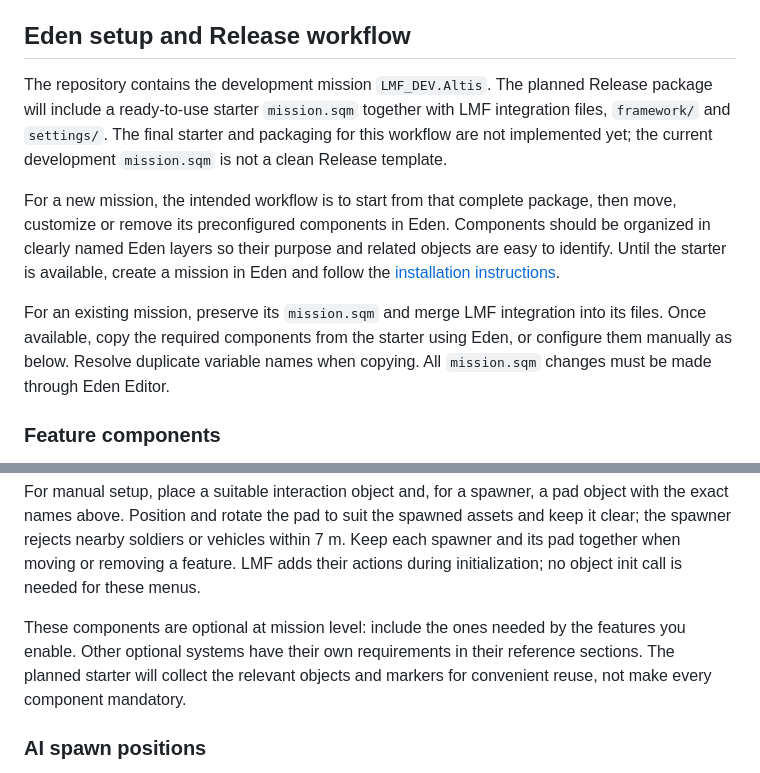
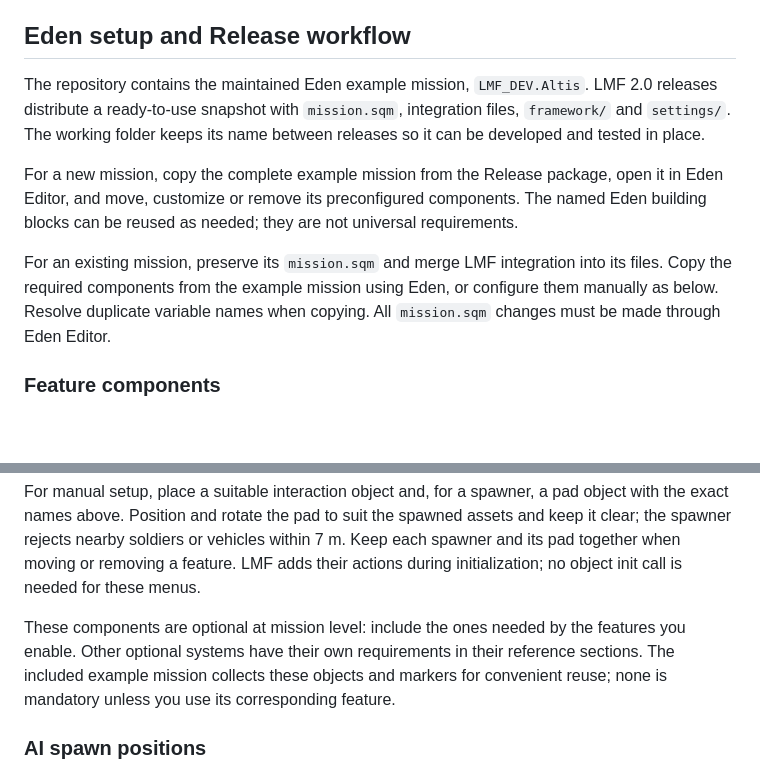
Before and after one commit to Liquidtracer/lambs-mission-framework, a Markdown page: docs/mission-maker-reference.md, 2 parts joined by grey strips. GitHub-like rendering; blank space fills up the shorter version.

Commit message:
docs: prepare LMF 2.0 release presentation

```diff
--- a/docs/mission-maker-reference.md
+++ b/docs/mission-maker-reference.md
@@ -4,11 +4,11 @@ The canonical practical mission-maker reference for mission scripts and triggers
 
 ## Eden setup and Release workflow
 
-The repository contains the development mission `LMF_DEV.Altis`. The planned Release package will include a ready-to-use starter `mission.sqm` together with LMF integration files, `framework/` and `settings/`. The final starter and packaging for this workflow are not implemented yet; the current development `mission.sqm` is not a clean Release template.
+The repository contains the maintained Eden example mission, `LMF_DEV.Altis`. LMF 2.0 releases distribute a ready-to-use snapshot with `mission.sqm`, integration files, `framework/` and `settings/`. The working folder keeps its name between releases so it can be developed and tested in place.
 
-For a new mission, the intended workflow is to start from that complete package, then move, customize or remove its preconfigured components in Eden. Components should be organized in clearly named Eden layers so their purpose and related objects are easy to identify. Until the starter is available, create a mission in Eden and follow the [installation instructions](../README.md#installation).
+For a new mission, copy the complete example mission from the Release package, open it in Eden Editor, and move, customize or remove its preconfigured components. The named Eden building blocks can be reused as needed; they are not universal requirements.
 
-For an existing mission, preserve its `mission.sqm` and merge LMF integration into its files. Once available, copy the required components from the starter using Eden, or configure them manually as below. Resolve duplicate variable names when copying. All `mission.sqm` changes must be made through Eden Editor.
+For an existing mission, preserve its `mission.sqm` and merge LMF integration into its files. Copy the required components from the example mission using Eden, or configure them manually as below. Resolve duplicate variable names when copying. All `mission.sqm` changes must be made through Eden Editor.
 
 ### Feature components
 
@@ -24,7 +24,7 @@ Names such as `crateRoles` and `groundSpawner` are **Eden object variable names*
 
 For manual setup, place a suitable interaction object and, for a spawner, a pad object with the exact names above. Position and rotate the pad to suit the spawned assets and keep it clear; the spawner rejects nearby soldiers or vehicles within 7 m. Keep each spawner and its pad together when moving or removing a feature. LMF adds their actions during initialization; no object init call is needed for these menus.
 
-These components are optional at mission level: include the ones needed by the features you enable. Other optional systems have their own requirements in their reference sections. The planned starter will collect the relevant objects and markers for convenient reuse, not make every component mandatory.
+These components are optional at mission level: include the ones needed by the features you enable. Other optional systems have their own requirements in their reference sections. The included example mission collects these objects and markers for convenient reuse; none is mandatory unless you use its corresponding feature.
 
 ### AI spawn positions
 
```
